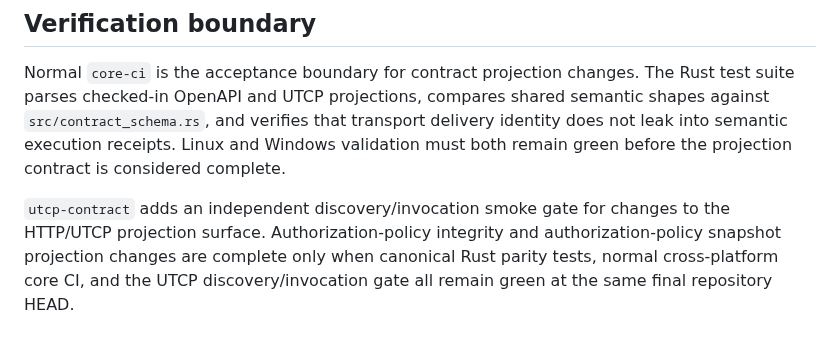
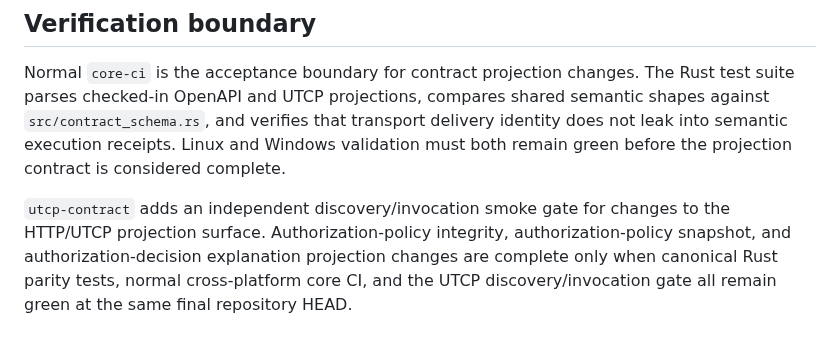
Before and after one commit to cctsao1008/conversation-blackboard, a Markdown page: docs/contract-projections.md, the part around one of its changes. Rendered like a GitHub page.

Commit message:
#106 Define authorization decision projection closure gate

```diff
--- a/docs/contract-projections.md
+++ b/docs/contract-projections.md
@@ -36,4 +35,4 @@ Where runtime adapter schemas can directly reuse Rust schema builders, they do.
 
 Normal `core-ci` is the acceptance boundary for contract projection changes. The Rust test suite parses checked-in OpenAPI and UTCP projections, compares shared semantic shapes against `src/contract_schema.rs`, and verifies that transport delivery identity does not leak into semantic execution receipts. Linux and Windows validation must both remain green before the projection contract is considered complete.
 
-`utcp-contract` adds an independent discovery/invocation smoke gate for changes to the HTTP/UTCP projection surface. Authorization-policy integrity and authorization-policy snapshot projection changes are complete only when canonical Rust parity tests, normal cross-platform core CI, and the UTCP discovery/invocation gate all remain green at the same final repository HEAD.
+`utcp-contract` adds an independent discovery/invocation smoke gate for changes to the HTTP/UTCP projection surface. Authorization-policy integrity, authorization-policy snapshot, and authorization-decision explanation projection changes are complete only when canonical Rust parity tests, normal cross-platform core CI, and the UTCP discovery/invocation gate all remain green at the same final repository HEAD.
```
Also changed, not shown: other parts of docs/contract-projections.md (+0 -1 lines).
